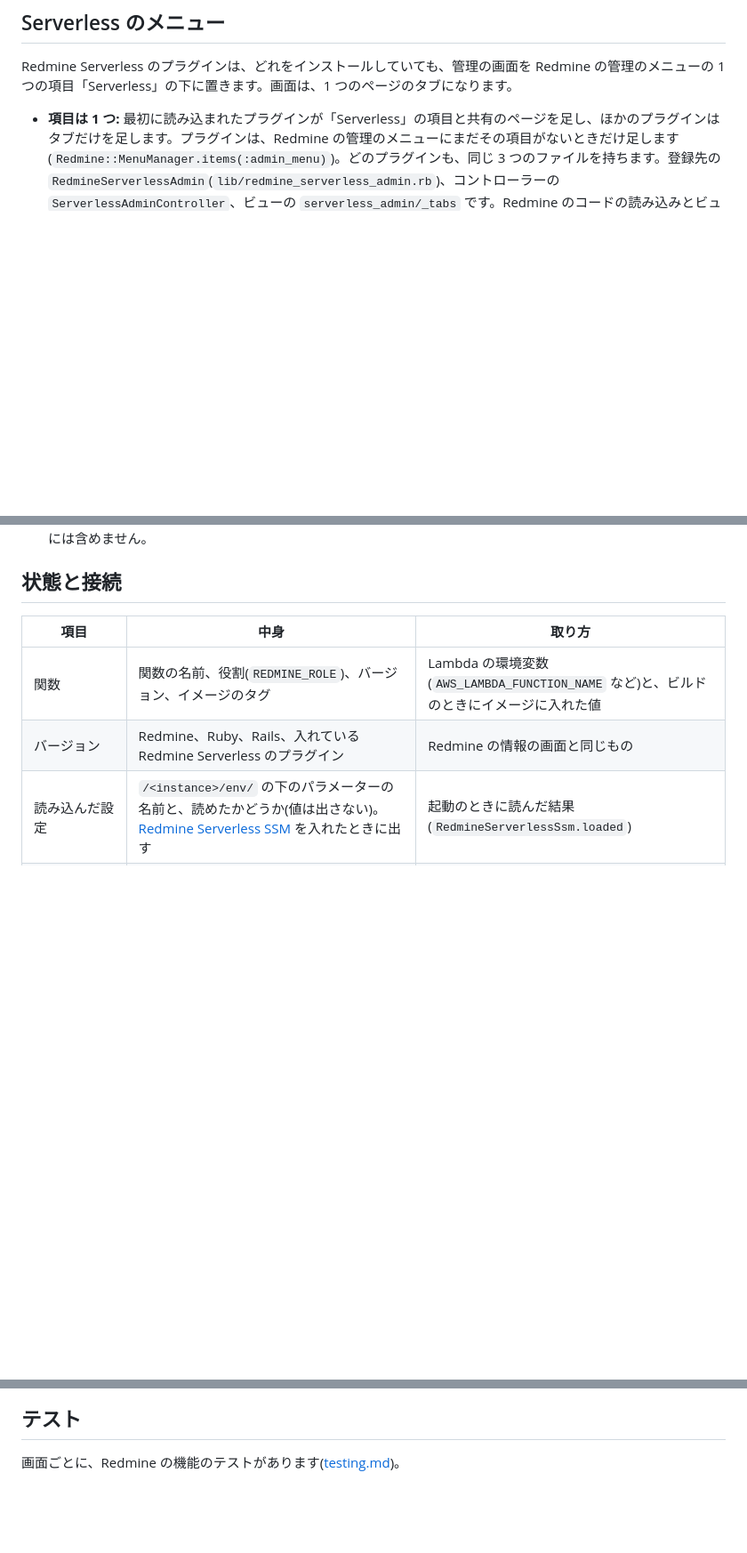
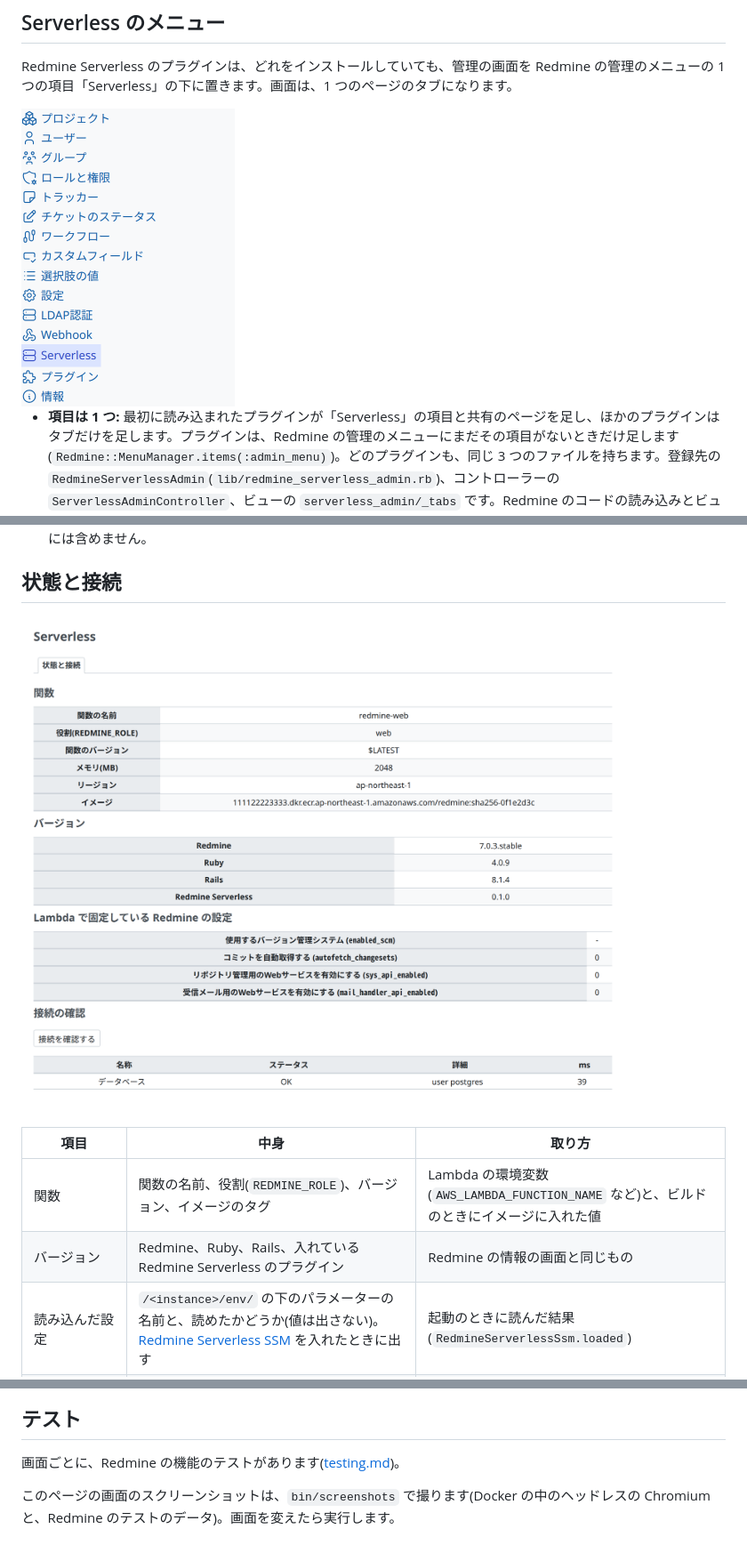
Before and after one commit to redmine-kit/redmine_serverless, a Markdown page: docs/ja/admin.md, 3 parts joined by grey strips. Shown at 89% size. GitHub-like rendering; pictures changed too: docs/ja/images/admin-menu.png (added), docs/ja/images/status.png (added); blank space fills up the shorter version.

Commit message:
Show the administration screens in the docs, taken by bin/screenshots

```diff
--- a/docs/ja/admin.md
+++ b/docs/ja/admin.md
@@ -31,6 +31,8 @@
 
 Redmine Serverless のプラグインは、どれをインストールしていても、管理の画面を Redmine の管理のメニューの 1 つの項目「Serverless」の下に置きます。画面は、1 つのページのタブになります。
 
+<img src="./images/admin-menu.png" alt="Redmine の管理のメニューの「Serverless」の項目" width="240">
+
 - **項目は 1 つ:** 最初に読み込まれたプラグインが「Serverless」の項目と共有のページを足し、ほかのプラグインはタブだけを足します。プラグインは、Redmine の管理のメニューにまだその項目がないときだけ足します(`Redmine::MenuManager.items(:admin_menu)`)。どのプラグインも、同じ 3 つのファイルを持ちます。登録先の `RedmineServerlessAdmin`(`lib/redmine_serverless_admin.rb`)、コントローラーの `ServerlessAdminController`、ビューの `serverless_admin/_tabs` です。Redmine のコードの読み込みとビューのパスは、最初に見つけたものを使い、ほかは使わないので、どのコピーも同じにしておきます(`SHARED_VERSION`)。各プラグインは、`init.rb` で、そこに自分のタブと接続の確認を登録します(`register_tab`、`register_check`)。最初の登録が、メニューの項目を足します。項目は `/admin/serverless` を開き、そこから最初のタブに移ります。
 - **タブの並び:** 状態と接続、ジョブ、メールの送信、メールの受信、添付ファイルの S3。タブは、そのプラグインをインストールしているときだけ出ます。
 - **このプラグインがないとき:** 「状態と接続」のタブは出ず、ほかのプラグインのタブは「Serverless」の下に出ます。たとえば、Redmine Serverless S3 だけをインストールした Redmine では、「Serverless」の項目に「添付ファイルの S3」のタブが 1 つだけ出ます。
@@ -40,6 +42,8 @@ Redmine Serverless のプラグインは、どれをインストールしてい
 <a id="status-and-connections"></a>
 
 ## 状態と接続
+
+![「接続の確認」を押したあとの「状態と接続」のタブ。関数、バージョン、固定している設定、確認の結果](./images/status.png)
 
 | 項目 | 中身 | 取り方 |
 | --- | --- | --- |
@@ -91,3 +97,5 @@ Redmine の標準の設定のうち、Lambda の上では動かないものや
 ## テスト
 
 画面ごとに、Redmine の機能のテストがあります([testing.md](https://redmine-kit.github.io/serverless/ja/testing.html#administration-pages))。
+
+このページの画面のスクリーンショットは、`bin/screenshots` で撮ります(Docker の中のヘッドレスの Chromium と、Redmine のテストのデータ)。画面を変えたら実行します。
```
Also changed, not shown: other parts of docs/ja/admin.md (+2 -0 lines), docs/admin.md (+8 -0 lines), docs/images/admin-menu.png (added), docs/images/fixed-settings.png (added), docs/images/status.png (added), docs/ja/images/fixed-settings.png (added), 4 other files.
